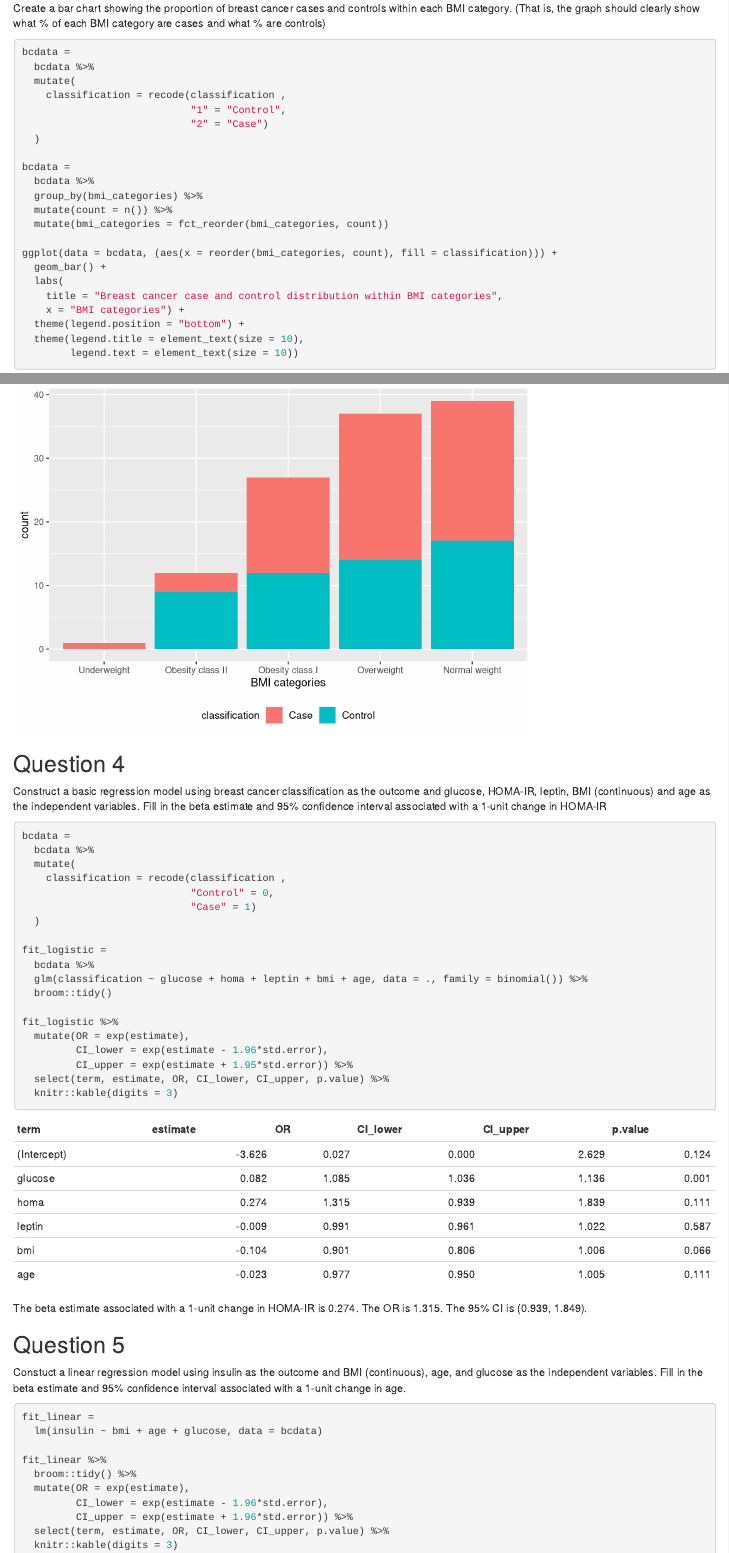
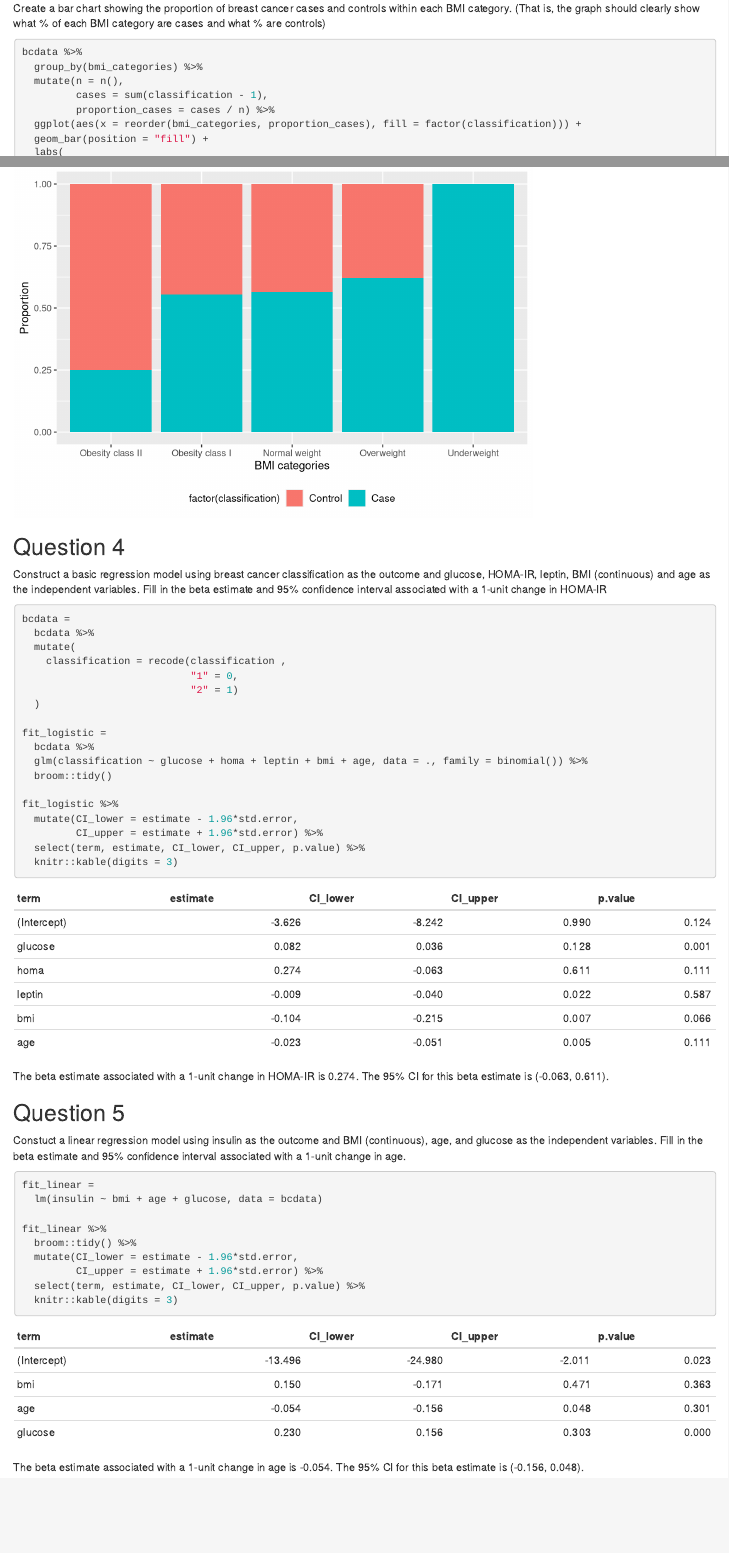
Before and after one commit to gw2442/p8451_assignment_1, an R Markdown document (p8451_assignment_1.Rmd): the page in a window 1100 px wide, from 2080 px down, and a second part further down, joined at a grey line. Rendered offline with R 4.5, knitr and Pandoc, with nearby package versions; column names are cleaned by a stand-in for the janitor package.

Commit message:
question 2, 3, 4, 5 edits

````diff
--- a/p8451_assignment_1.Rmd
+++ b/p8451_assignment_1.Rmd
@@ -65,28 +65,21 @@ bcdata %>%
 Create a bar chart showing the proportion of breast cancer cases and controls within each BMI category. (That is, the graph should clearly show what % of each BMI category are cases and what % are controls)
 
 ```{r}
-bcdata =
-  bcdata %>%
-  mutate(
-    classification = recode(classification ,
-                            "1" = "Control",
-                            "2" = "Case")
-  )
-
-bcdata =
-  bcdata %>%
+bcdata %>%
   group_by(bmi_categories) %>%
-  mutate(count = n()) %>%
-  mutate(bmi_categories = fct_reorder(bmi_categories, count))
-
-ggplot(data = bcdata, (aes(x = reorder(bmi_categories, count), fill = classification))) +
-  geom_bar() +
+  mutate(n = n(),
+         cases = sum(classification - 1),
+         proportion_cases = cases / n) %>%
+  ggplot(aes(x = reorder(bmi_categories, proportion_cases), fill = factor(classification))) +
+  geom_bar(position = "fill") +
   labs(
     title = "Breast cancer case and control distribution within BMI categories",
-    x = "BMI categories") +
+    x = "BMI categories",
+    y = "Proportion") +
   theme(legend.position = "bottom") +
   theme(legend.title = element_text(size = 10),
-        legend.text = element_text(size = 10))
+        legend.text = element_text(size = 10)) +
+  scale_fill_discrete(labels = c("Control", "Case"))
 ```
 
 ## Question 4
@@ -98,8 +91,8 @@ bcdata =
   bcdata %>%
   mutate(
     classification = recode(classification ,
-                            "Control" = 0,
-                            "Case" = 1)
+                            "1" = 0,
+                            "2" = 1)
   )
 
 fit_logistic =
@@ -108,14 +101,13 @@ fit_logistic =
   broom::tidy()
 
 fit_logistic %>%
-  mutate(OR = exp(estimate),
-         CI_lower = exp(estimate - 1.96*std.error),
-         CI_upper = exp(estimate + 1.95*std.error)) %>%
-  select(term, estimate, OR, CI_lower, CI_upper, p.value) %>%
+  mutate(CI_lower = estimate - 1.96*std.error,
+         CI_upper = estimate + 1.96*std.error) %>%
+  select(term, estimate, CI_lower, CI_upper, p.value) %>%
   knitr::kable(digits = 3)
 ```
 
-The beta estimate associated with a 1-unit change in HOMA-IR is 0.274. The OR is 1.315. The 95% CI is (0.939, 1.849).
+The beta estimate associated with a 1-unit change in HOMA-IR is 0.274. The 95% CI for this beta estimate is (-0.063, 0.611).
 
 ## Question 5
 
@@ -127,11 +119,10 @@ fit_linear =
 
 fit_linear %>%
   broom::tidy() %>%
-  mutate(OR = exp(estimate),
-         CI_lower = exp(estimate - 1.96*std.error),
-         CI_upper = exp(estimate + 1.96*std.error)) %>%
-  select(term, estimate, OR, CI_lower, CI_upper, p.value) %>%
+  mutate(CI_lower = estimate - 1.96*std.error,
+         CI_upper = estimate + 1.96*std.error) %>%
+  select(term, estimate, CI_lower, CI_upper, p.value) %>%
   knitr::kable(digits = 3)
 ```
 
-The beta estimate associated with a 1-unit change in age is -0.054. The OR is 0.947. The 95% CI is (0.856, 1.049).
+The beta estimate associated with a 1-unit change in age is -0.054. The 95% CI for this beta estimate is (-0.156, 0.048).
````
Also changed, not shown: p8451_assignment_1.html, p8451_assignment_1.Rmd (10 more changed lines).
